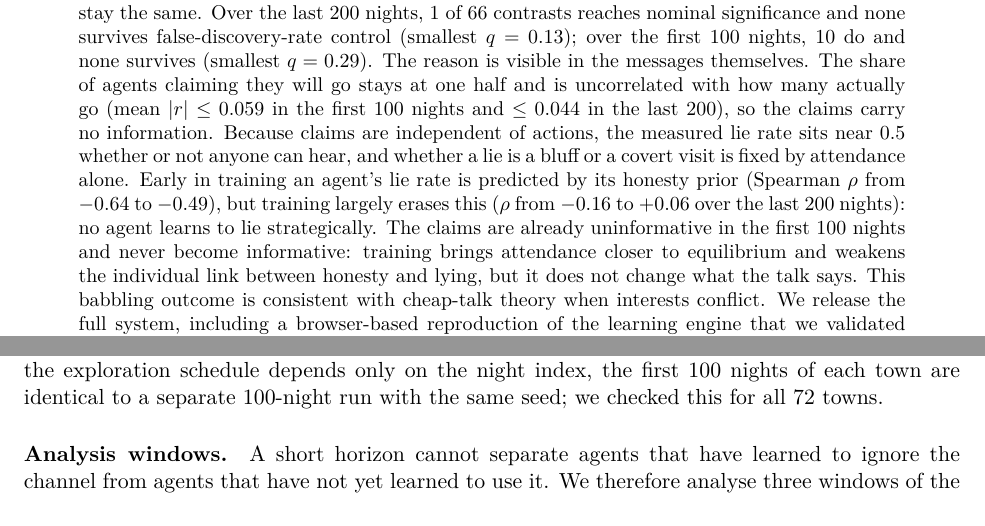
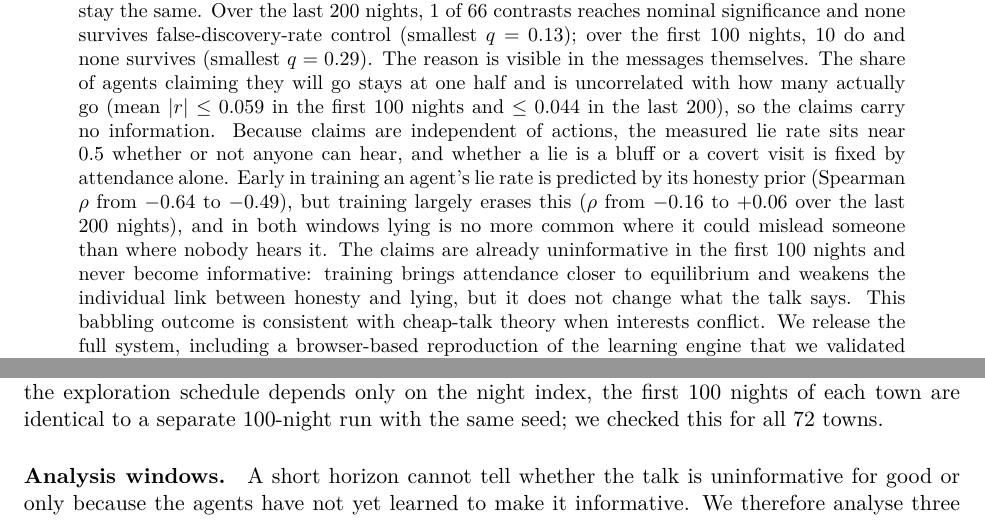
Before and after one commit to FABASTIC/ElFarolProblem, a LaTeX paper (paper/main.tex): two parts of pages 1 and 4 of 13, joined at a grey line, cut so that both start at the same text. Compiled offline with pdfLaTeX.

Commit message:
paper: replace claims about strategic lying and ignoring with measurements
Drop "no agent learns to lie strategically" and "they learn to ignore
it", and the statements about what listeners learn. Say instead what
was measured: claims are uncorrelated with attendance and the lie rate
is the same with and without an audience.

Co-Authored-By: Claude Opus 5.5 <noreply@anthropic.com>

```diff
--- a/paper/main.tex
+++ b/paper/main.tex
@@ -26,7 +26,7 @@
 \maketitle
 
 \begin{abstract}
-Arthur's El Farol Bar problem asks how a population of independent agents can coordinate on a resource that is only worth using when few others use it. We add a public cheap-talk channel: every night each agent first announces whether it will go, and then decides whether it actually goes. Each agent is an isolated pair of small neural networks, a speaker and an actor, trained by deep Q-learning on its own experience, with its own weights, optimiser and temperament. In a paired-seed experiment with 12 seeds, populations of 80, 100 and 150 agents and \rnightsLong{} nights of learning, opening the channel changes none of the outcomes we measure, early or late in training. Attendance, welfare, distance from equilibrium, inequality and strategy entropy all stay the same. Over the last \rnightsLate{} nights, \rnNominalLate{} of \rnTestsLate{} contrasts reaches nominal significance and none survives false-discovery-rate control (smallest $q = \rminQLate$); over the first \rnightsShort{} nights, \rnNominalShort{} do and none survives (smallest $q = \rminQShort$). The reason is visible in the messages themselves. The share of agents claiming they will go stays at one half and is uncorrelated with how many actually go (mean $|r| \le \rmaxAbsCorrShort$ in the first \rnightsShort{} nights and $\le \rmaxAbsCorrLate$ in the last \rnightsLate), so the claims carry no information. Because claims are independent of actions, the measured lie rate sits near $0.5$ whether or not anyone can hear, and whether a lie is a bluff or a covert visit is fixed by attendance alone. Early in training an agent's lie rate is predicted by its honesty prior (Spearman $\rho$ from \rrhoLoShort{} to \rrhoHiShort), but training largely erases this ($\rho$ from \rrhoLoLate{} to \rrhoHiLate{} over the last \rnightsLate{} nights): no agent learns to lie strategically. The claims are already uninformative in the first \rnightsShort{} nights and never become informative: training brings attendance closer to equilibrium and weakens the individual link between honesty and lying, but it does not change what the talk says. This babbling outcome is consistent with cheap-talk theory when interests conflict. We release the full system, including a browser-based reproduction of the learning engine that we validated statistically against the PyTorch reference.
+Arthur's El Farol Bar problem asks how a population of independent agents can coordinate on a resource that is only worth using when few others use it. We add a public cheap-talk channel: every night each agent first announces whether it will go, and then decides whether it actually goes. Each agent is an isolated pair of small neural networks, a speaker and an actor, trained by deep Q-learning on its own experience, with its own weights, optimiser and temperament. In a paired-seed experiment with 12 seeds, populations of 80, 100 and 150 agents and \rnightsLong{} nights of learning, opening the channel changes none of the outcomes we measure, early or late in training. Attendance, welfare, distance from equilibrium, inequality and strategy entropy all stay the same. Over the last \rnightsLate{} nights, \rnNominalLate{} of \rnTestsLate{} contrasts reaches nominal significance and none survives false-discovery-rate control (smallest $q = \rminQLate$); over the first \rnightsShort{} nights, \rnNominalShort{} do and none survives (smallest $q = \rminQShort$). The reason is visible in the messages themselves. The share of agents claiming they will go stays at one half and is uncorrelated with how many actually go (mean $|r| \le \rmaxAbsCorrShort$ in the first \rnightsShort{} nights and $\le \rmaxAbsCorrLate$ in the last \rnightsLate), so the claims carry no information. Because claims are independent of actions, the measured lie rate sits near $0.5$ whether or not anyone can hear, and whether a lie is a bluff or a covert visit is fixed by attendance alone. Early in training an agent's lie rate is predicted by its honesty prior (Spearman $\rho$ from \rrhoLoShort{} to \rrhoHiShort), but training largely erases this ($\rho$ from \rrhoLoLate{} to \rrhoHiLate{} over the last \rnightsLate{} nights), and in both windows lying is no more common where it could mislead someone than where nobody hears it. The claims are already uninformative in the first \rnightsShort{} nights and never become informative: training brings attendance closer to equilibrium and weakens the individual link between honesty and lying, but it does not change what the talk says. This babbling outcome is consistent with cheap-talk theory when interests conflict. We release the full system, including a browser-based reproduction of the learning engine that we validated statistically against the PyTorch reference.
 \end{abstract}
 
 \section{Introduction}
@@ -104,7 +104,7 @@ There is no shared model. Agent $i$ owns two multilayer perceptrons, each with t
 
 We ran $N \in \{80, 100, 150\}$. All three exceed $T$, so overcrowding is possible and the dilemma is live. For each $N$ we ran seeds $1, \dots, 12$ in both conditions, 72 towns of \rnightsLong{} nights each. A seed fixes the initial positions, the temperaments and every later random draw, so the silent and broadcast towns of a seed differ only in the channel, and every contrast is paired by seed. Because the exploration schedule depends only on the night index, the first \rnightsShort{} nights of each town are identical to a separate \rnightsShort-night run with the same seed; we checked this for all 72 towns.
 
-\paragraph{Analysis windows.} A short horizon cannot separate agents that have learned to ignore the channel from agents that have not yet learned to use it. We therefore analyse three windows of the same runs: the first \rnightsShort{} nights, all \rnightsLong{} nights, and the last \rnightsLate{} nights (nights \rlateStart--\rnightsLong), which measure behaviour after learning has settled. Each window is analysed separately.
+\paragraph{Analysis windows.} A short horizon cannot tell whether the talk is uninformative for good or only because the agents have not yet learned to make it informative. We therefore analyse three windows of the same runs: the first \rnightsShort{} nights, all \rnightsLong{} nights, and the last \rnightsLate{} nights (nights \rlateStart--\rnightsLong), which measure behaviour after learning has settled. Each window is analysed separately.
 
 \paragraph{Measures.} For each town and window we compute the mean attendance, deception index and utility. We also compute the mean absolute gap $|A_t - A^*|$, the per-agent ex-post regret (the gain from a unilateral deviation), and efficiency, which is realised welfare as a share of the welfare optimum. Further measures are the max-normalised Gini coefficient of the utility accumulated within the window, and the entropy of the population distribution over the four behavioural strategies (honest go, honest stay, bluff, covert). We do not compare the agents' trust in the broadcast share (the smoothed reliability feature of the observation), because silent towns have no channel and their logged trust is fixed at 0.5 by construction. Every night we also log the attendance, mean utility, deception index, share of ``going'' claims and the mean TD loss over the agents' updates. Learning curves show a \rsmooth-night moving average, and the claim--attendance correlation is computed over a sliding \rcorrWindow-night window.
 
```
Also changed, not shown: paper/main.tex (4 more changed lines).
